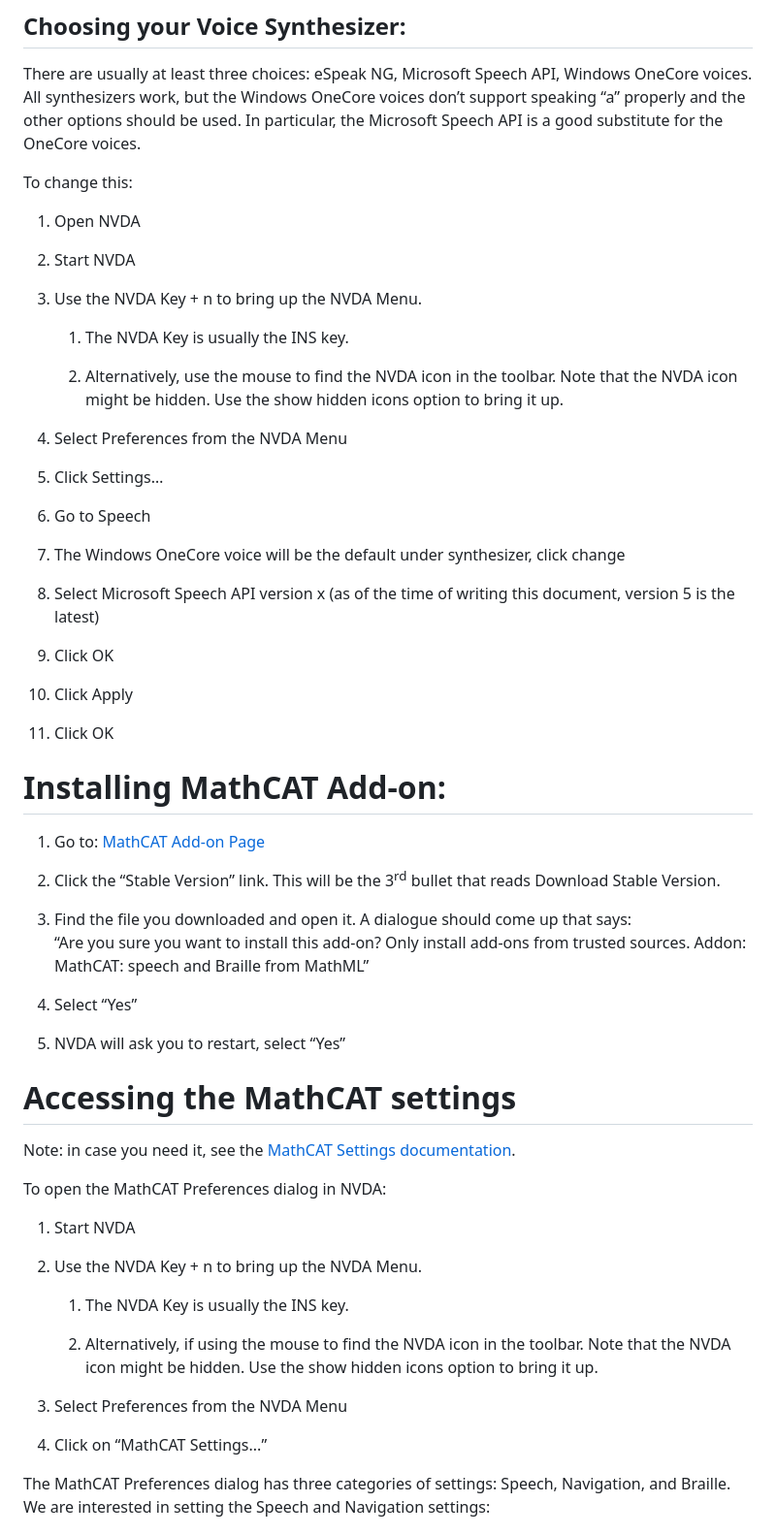
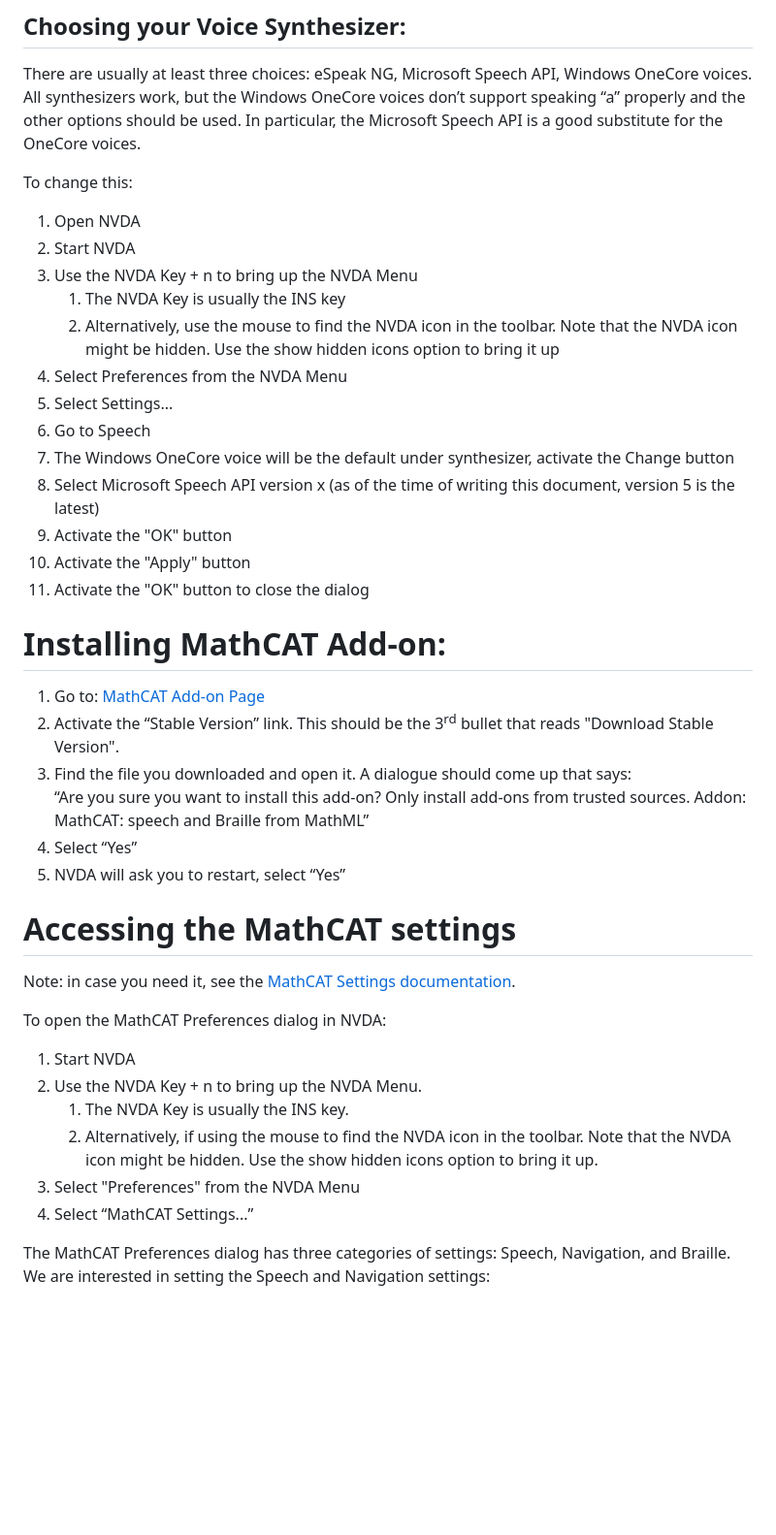
Before and after one commit to daisy/math-a11y, a Markdown page: docs/ms-math/recommended_nvda_settings.md, the part around one of its changes. Shown at 97% size. GitHub-like rendering; blank space fills up the shorter version.

```diff
--- a/docs/ms-math/recommended_nvda_settings.md
+++ b/docs/ms-math/recommended_nvda_settings.md
@@ -27,51 +25,35 @@ substitute for the OneCore voices.
 To change this:
 
 1.  Open NVDA
-
 2.  Start NVDA
-
-3.  Use the NVDA Key + n to bring up the NVDA Menu.
-
-    1.  The NVDA Key is usually the INS key.
-
+3.  Use the NVDA Key + n to bring up the NVDA Menu
+    1.  The NVDA Key is usually the INS key
     2.  Alternatively, use the mouse to find the NVDA icon in the
         toolbar. Note that the NVDA icon might be hidden. Use the show
-        hidden icons option to bring it up.
-
+        hidden icons option to bring it up
 4.  Select Preferences from the NVDA Menu
-
-5.  Click Settings…
-
+5.  Select Settings...
 6.  Go to Speech
-
 7.  The Windows OneCore voice will be the default under synthesizer,
-    click change
-
+    activate the Change button
 8.  Select Microsoft Speech API version x (as of the time of writing
     this document, version 5 is the latest)
-
-9.  Click OK
-
-10. Click Apply
-
-11. Click OK
+9.  Activate the "OK" button
+10. Activate the "Apply" button
+11. Activate the "OK" button to close the dialog
 
 # Installing MathCAT Add-on:
 
 1.  Go to: [MathCAT Add-on
     Page](https://addons.nvda-project.org/addons/MathCAT.en.html)
-
-2.  Click the “Stable Version” link. This will be the 3<sup>rd</sup>
-    bullet that reads Download Stable Version.
-
+2.  Activate the “Stable Version” link. This should be the 3<sup>rd</sup>
+    bullet that reads "Download Stable Version".
 3.  Find the file you downloaded and open it. A dialogue should come up
     that says:
     “Are you sure you want to install this add-on? Only install add-ons
     from trusted sources. Addon: MathCAT: speech and Braille from
     MathML”
-
 4.  Select “Yes”
-
 5.  NVDA will ask you to restart, select “Yes”
 
 # Accessing the MathCAT settings
@@ -82,18 +64,13 @@ documentation](https://nsoiffer.github.io/MathCAT/users.html).
 To open the MathCAT Preferences dialog in NVDA:
 
 1.  Start NVDA
-
 2.  Use the NVDA Key + n to bring up the NVDA Menu.
-
     1.  The NVDA Key is usually the INS key.
-
     2.  Alternatively, if using the mouse to find the NVDA icon in the
         toolbar. Note that the NVDA icon might be hidden. Use the show
         hidden icons option to bring it up.
-
-3.  Select Preferences from the NVDA Menu
-
-4.  Click on “MathCAT Settings...”
+3.  Select "Preferences" from the NVDA Menu
+4.  Select “MathCAT Settings...”
 
 The MathCAT Preferences dialog has three categories of settings: Speech,
 Navigation, and Braille. We are interested in setting the Speech and
```
Also changed, not shown: other parts of docs/ms-math/recommended_nvda_settings.md (+0 -5 lines).
